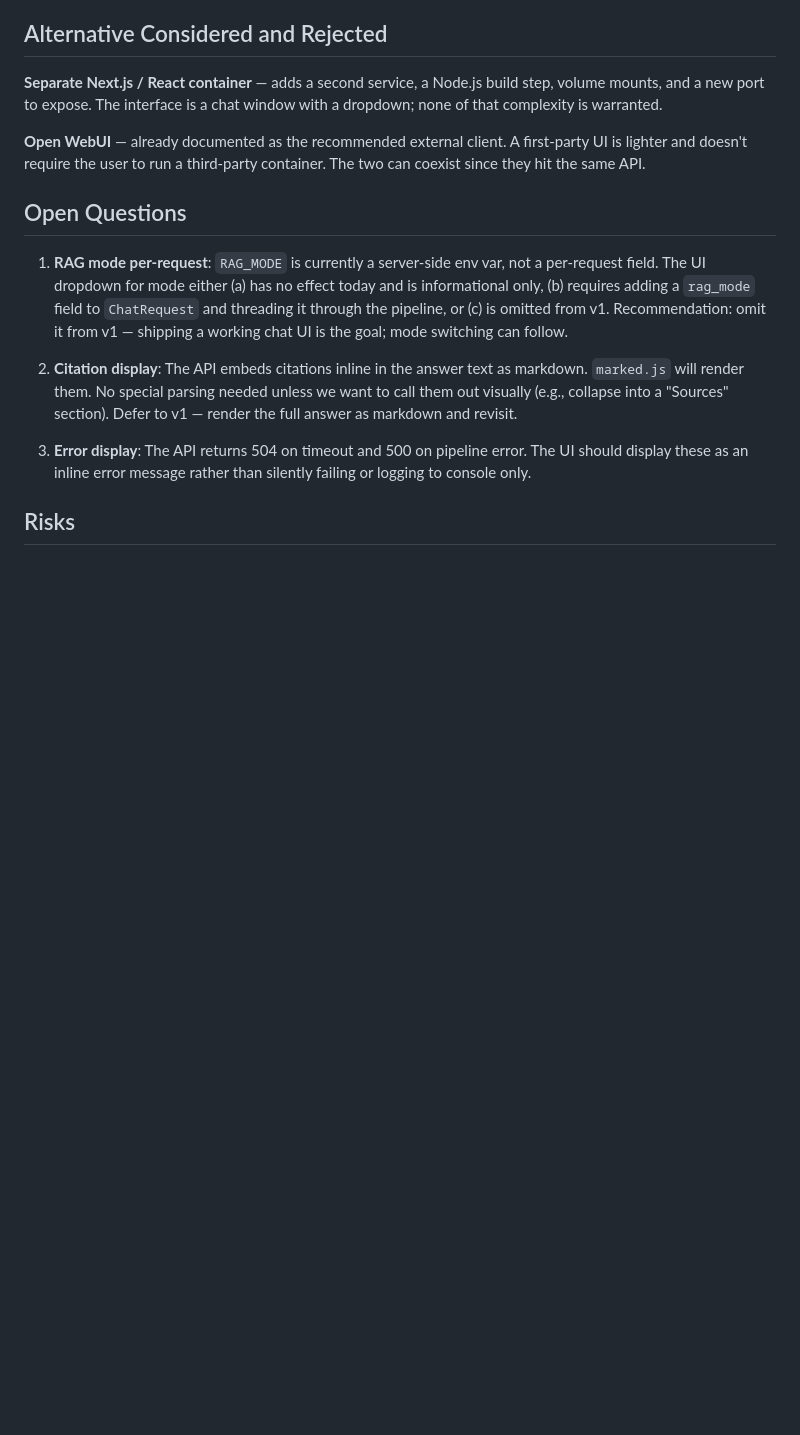
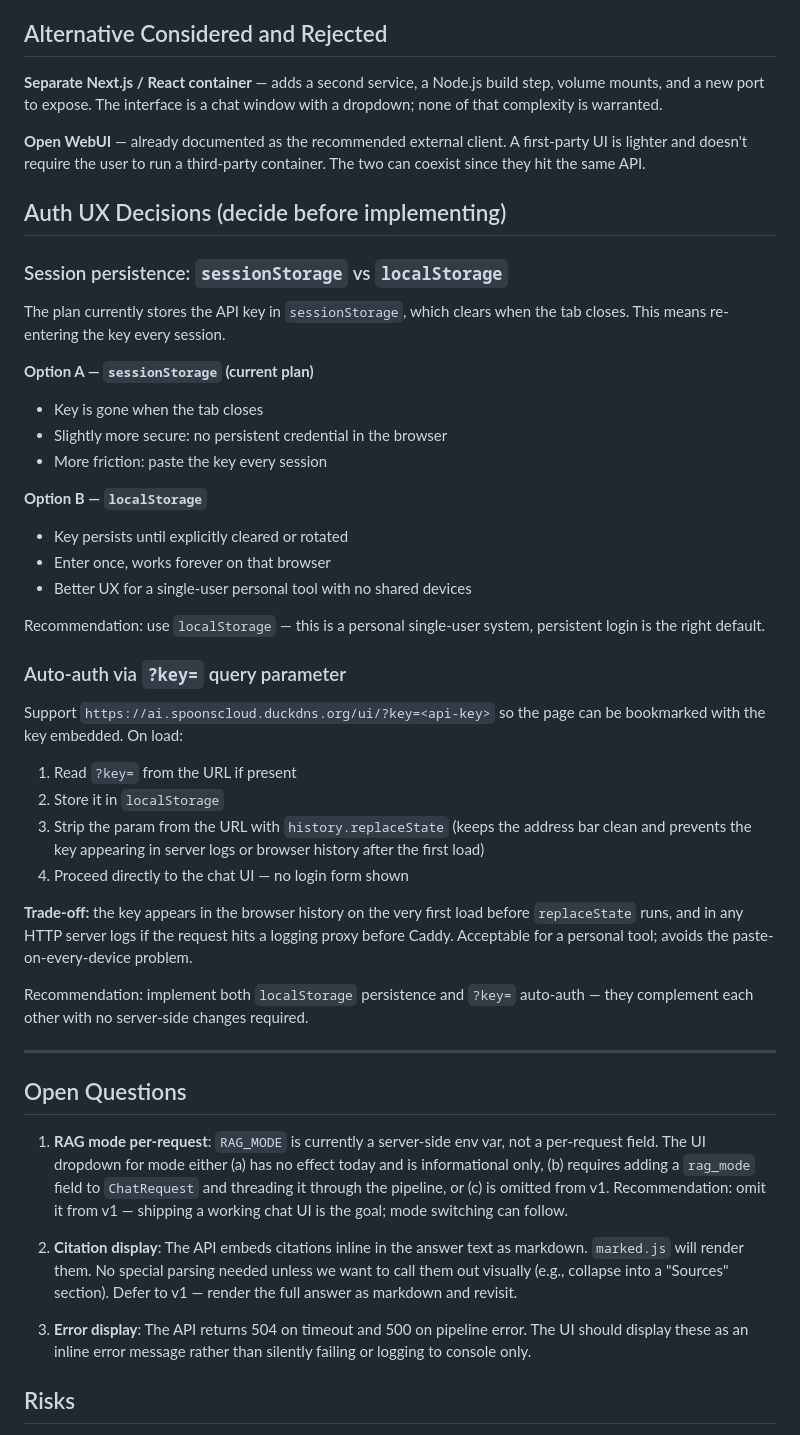
Before and after one commit to GarretBeebe/local-rag-system, a Markdown page: context/web_interface_plan.md, the part around the change. GitHub-like rendering; blank space fills up the shorter version.

Commit message:
Add auth UX options to web interface plan: localStorage vs sessionStorage and ?key= param
Co-Authored-By: Claude Sonnet 4.6 <noreply@anthropic.com>

```diff
--- a/context/web_interface_plan.md
+++ b/context/web_interface_plan.md
@@ -127,6 +127,48 @@ window with a dropdown; none of that complexity is warranted.
 first-party UI is lighter and doesn't require the user to run a third-party
 container. The two can coexist since they hit the same API.
 
+## Auth UX Decisions (decide before implementing)
+
+### Session persistence: `sessionStorage` vs `localStorage`
+
+The plan currently stores the API key in `sessionStorage`, which clears when
+the tab closes. This means re-entering the key every session.
+
+**Option A — `sessionStorage` (current plan)**
+- Key is gone when the tab closes
+- Slightly more secure: no persistent credential in the browser
+- More friction: paste the key every session
+
+**Option B — `localStorage`**
+- Key persists until explicitly cleared or rotated
+- Enter once, works forever on that browser
+- Better UX for a single-user personal tool with no shared devices
+
+Recommendation: use `localStorage` — this is a personal single-user system,
+persistent login is the right default.
+
+### Auto-auth via `?key=` query parameter
+
+Support `https://ai.spoonscloud.duckdns.org/ui/?key=<api-key>` so the page
+can be bookmarked with the key embedded. On load:
+
+1. Read `?key=` from the URL if present
+2. Store it in `localStorage`
+3. Strip the param from the URL with `history.replaceState` (keeps the
+   address bar clean and prevents the key appearing in server logs or
+   browser history after the first load)
+4. Proceed directly to the chat UI — no login form shown
+
+**Trade-off:** the key appears in the browser history on the very first load
+before `replaceState` runs, and in any HTTP server logs if the request hits
+a logging proxy before Caddy. Acceptable for a personal tool; avoids the
+paste-on-every-device problem.
+
+Recommendation: implement both `localStorage` persistence and `?key=`
+auto-auth — they complement each other with no server-side changes required.
+
+---
+
 ## Open Questions
 
 1. **RAG mode per-request**: `RAG_MODE` is currently a server-side env var,
```
